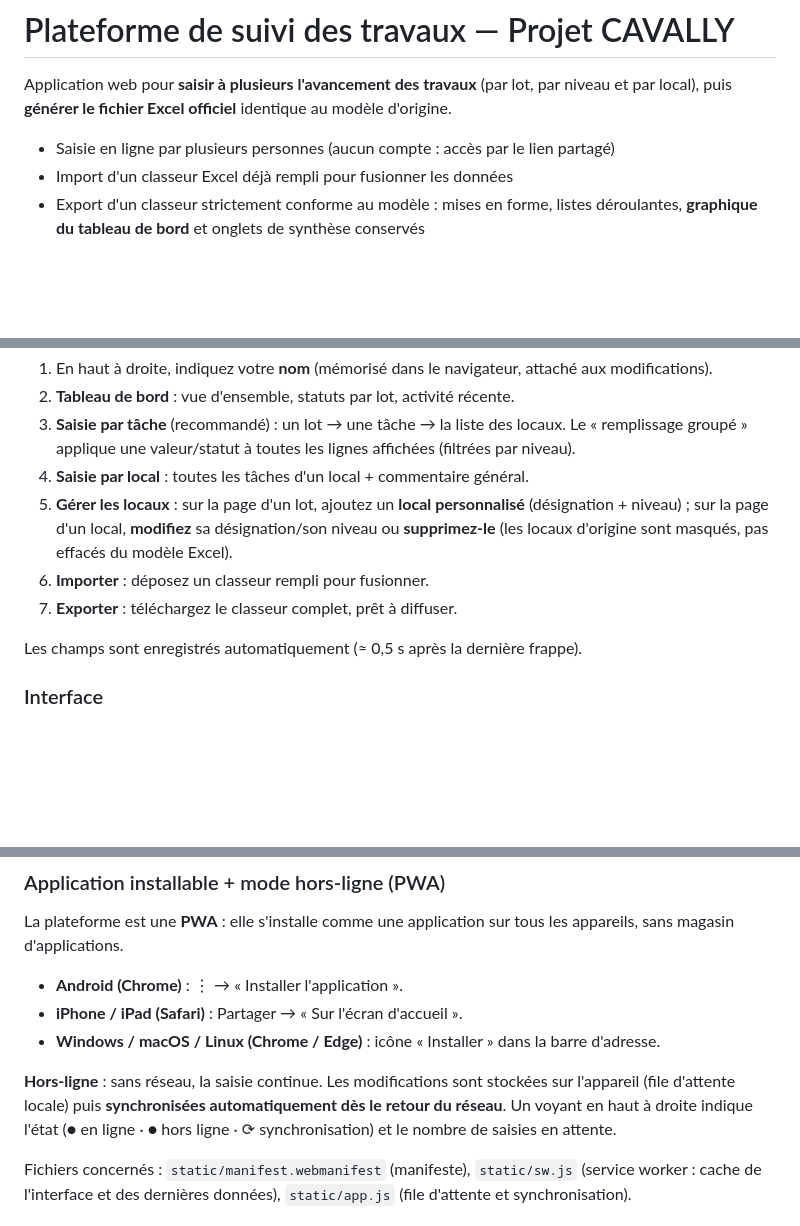
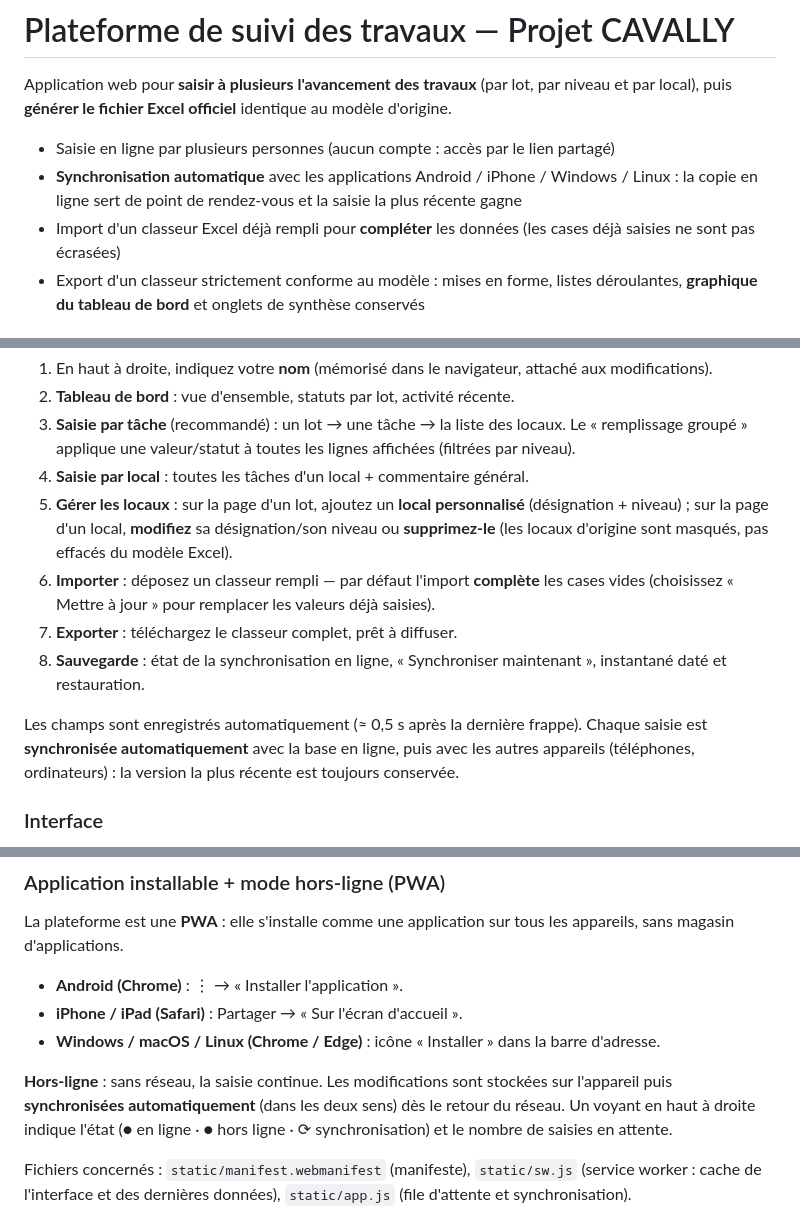
Before and after one commit to Ghoster-pac/cavally-plateforme, a Markdown page: README.md, 3 parts joined by grey strips. Drawn GitHub-style; blank space fills up the shorter version.

```diff
--- a/README.md
+++ b/README.md
@@ -4,7 +4,11 @@ Application web pour **saisir à plusieurs l'avancement des travaux** (par lot,
 puis **générer le fichier Excel officiel** identique au modèle d'origine.
 
 - Saisie en ligne par plusieurs personnes (aucun compte : accès par le lien partagé)
-- Import d'un classeur Excel déjà rempli pour fusionner les données
+- **Synchronisation automatique** avec les applications Android / iPhone /
+  Windows / Linux : la copie en ligne sert de point de rendez-vous et la
+  saisie la plus récente gagne
+- Import d'un classeur Excel déjà rempli pour **compléter** les données
+  (les cases déjà saisies ne sont pas écrasées)
 - Export d'un classeur strictement conforme au modèle : mises en forme, listes
   déroulantes, **graphique du tableau de bord** et onglets de synthèse conservés
 
@@ -48,10 +52,17 @@ Au premier lancement, la base `data/cavally.db` est créée et initialisée à p
    (désignation + niveau) ; sur la page d'un local, **modifiez** sa désignation/son
    niveau ou **supprimez-le** (les locaux d'origine sont masqués, pas effacés du
    modèle Excel).
-6. **Importer** : déposez un classeur rempli pour fusionner.
+6. **Importer** : déposez un classeur rempli — par défaut l'import **complète**
+   les cases vides (choisissez « Mettre à jour » pour remplacer les valeurs déjà
+   saisies).
 7. **Exporter** : téléchargez le classeur complet, prêt à diffuser.
+8. **Sauvegarde** : état de la synchronisation en ligne, « Synchroniser
+   maintenant », instantané daté et restauration.
 
 Les champs sont enregistrés automatiquement (≈ 0,5 s après la dernière frappe).
+Chaque saisie est **synchronisée automatiquement** avec la base en ligne, puis
+avec les autres appareils (téléphones, ordinateurs) : la version la plus récente
+est toujours conservée.
 
 ### Interface
 
@@ -73,8 +84,8 @@ appareils, sans magasin d'applications.
   d'adresse.
 
 **Hors-ligne** : sans réseau, la saisie continue. Les modifications sont stockées
-sur l'appareil (file d'attente locale) puis **synchronisées automatiquement dès le
-retour du réseau**. Un voyant en haut à droite indique l'état
+sur l'appareil puis **synchronisées automatiquement** (dans les deux sens) dès le
+retour du réseau. Un voyant en haut à droite indique l'état
 (● en ligne · ● hors ligne · ⟳ synchronisation) et le nombre de saisies en attente.
 
 Fichiers concernés : `static/manifest.webmanifest` (manifeste),
```
Also changed, not shown: other parts of README.md (+1 -1 lines), APPS_MOBILE_BUREAU.md (+24 -19 lines), SAUVEGARDE_SUPABASE.md (+24 -3 lines).
